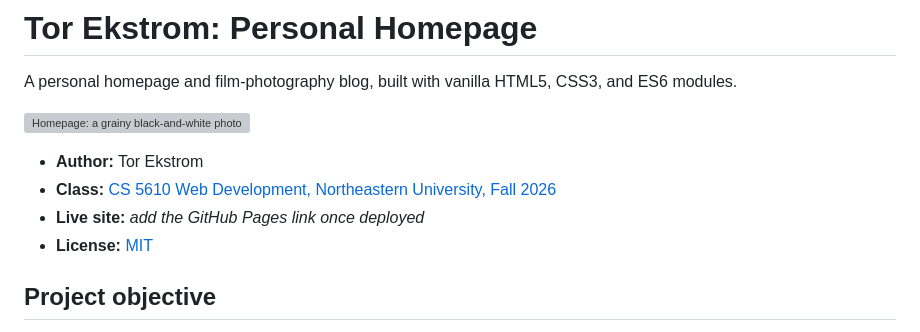
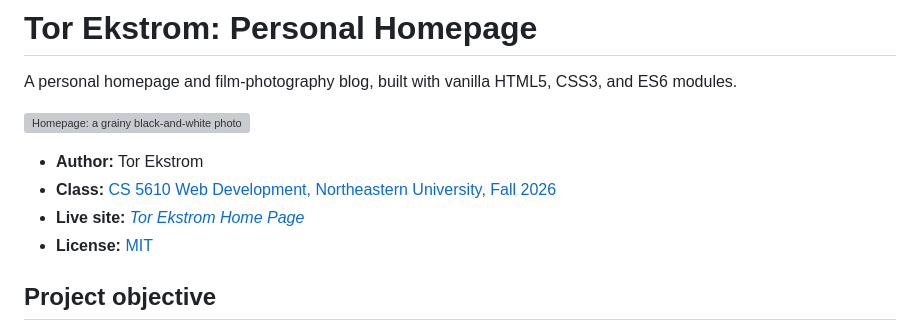
Before and after one commit to tekstrom11/TorEkstromHome, a Markdown page: README.md, the part around the change. Rendered like a GitHub page; grey boxes are pictures that could not be loaded.

Commit message:
added live link

```diff
--- a/README.md
+++ b/README.md
@@ -6,7 +6,7 @@ A personal homepage and film-photography blog, built with vanilla HTML5, CSS3, a
 
 - **Author:** Tor Ekstrom
 - **Class:** [CS 5610 Web Development, Northeastern University, Fall 2026](https://johnguerra.co/classes/webDevelopment_online_fall_2026/index.html)
-- **Live site:** _add the GitHub Pages link once deployed_
+- **Live site:** [_Tor Ekstrom Home Page_](https://tekstrom11.github.io/TorEkstromHome/index.html)
 - **License:** [MIT](LICENSE)
 
 ## Project objective
```
